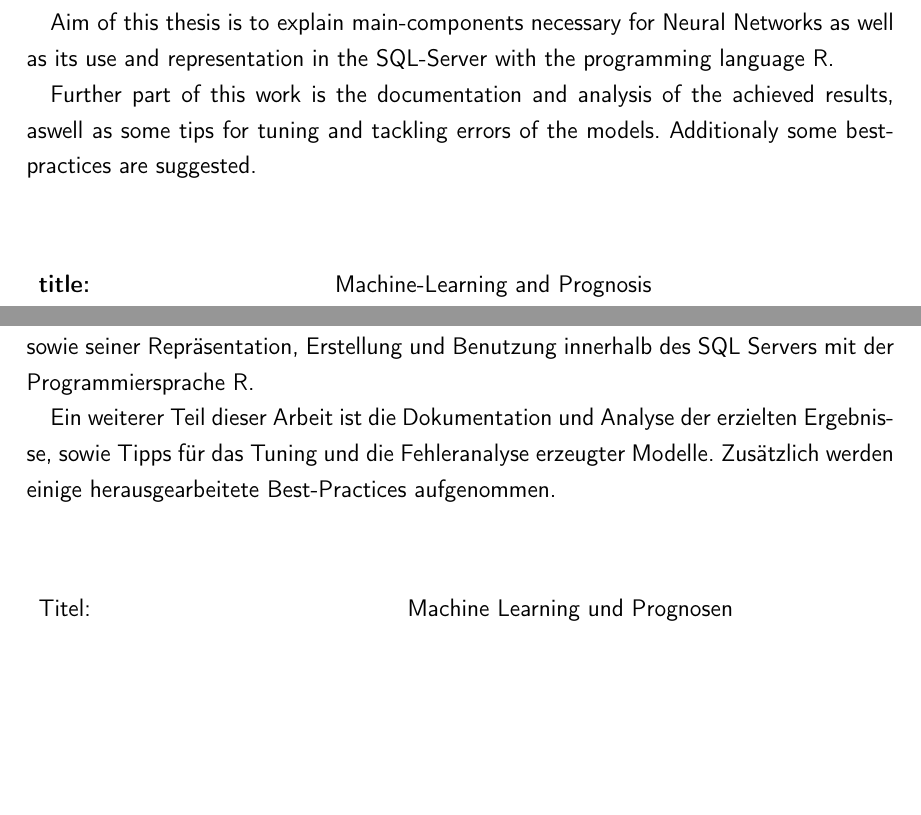
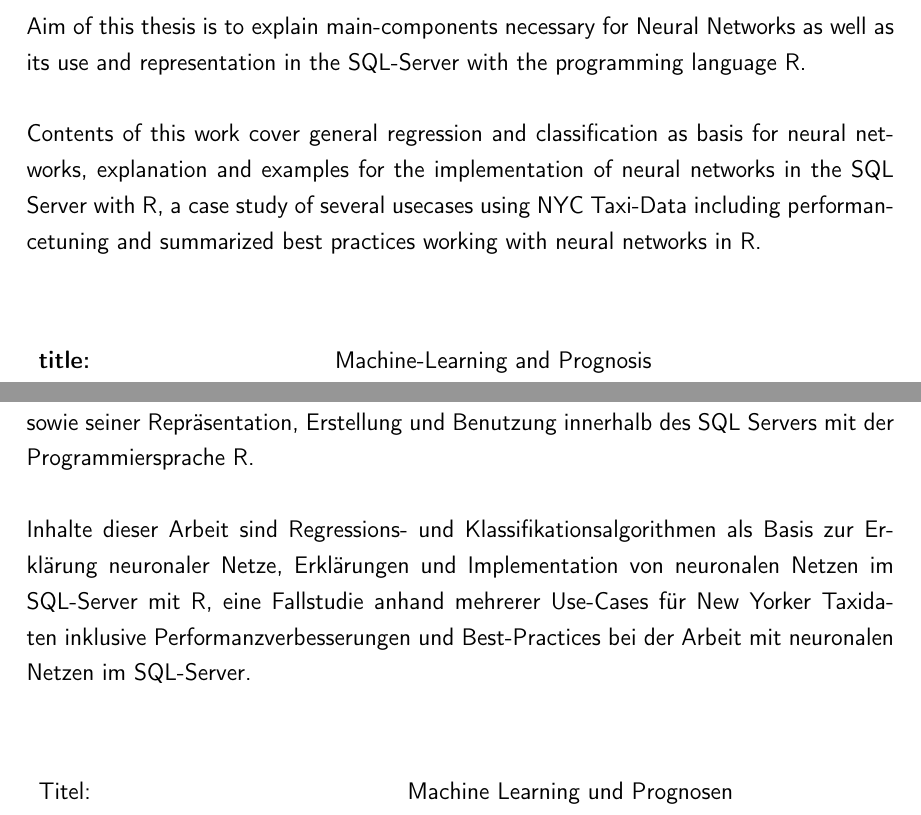
Before and after one commit to Twonki/Bachelorthesis, a LaTeX thesis (Bachelor.tex, which reads TexFiles/Abstract.tex): two parts of pages 3 and 4 of 79, joined at a grey line, cut so that both start at the same text, the shorter picture padded with empty space. Compiled offline with pdfLaTeX; a LaTeX package or settings file that is missing is left out.

Commit message:
additional content for abstract

```diff
--- a/TexFiles/Abstract.tex
+++ b/TexFiles/Abstract.tex
@@ -1,9 +1,9 @@
 \chapter*{Abstract} %*-Variante sorgt dafür, das Abstract nicht im Inhaltsverzeichnis auftaucht
 This Thesis gives an overview and examples about machine learning in SQL Server 2017 using Neural Networks, with the goal to predict use-cases regarding NYC-Taxidata, such as predicting the tip-amount of a ride or estimate total rides for a certain location and hour.
 
-Aim of this thesis is to explain main-components necessary for Neural Networks as well as its use and representation in the SQL-Server with the programming language R.
+~\newline Aim of this thesis is to explain main-components necessary for Neural Networks as well as its use and representation in the SQL-Server with the programming language R.
 
-Further part of this work is the documentation and analysis of the achieved results, aswell as some tips for tuning and tackling errors of the models. Additionaly some best-practices are suggested.
+~\newline Contents of this work cover general regression and classification as basis for neural networks, explanation and examples for the implementation of neural networks in the SQL Server with R, a case study of several usecases using NYC Taxi-Data including performancetuning and summarized best practices working with neural networks in R.
 ~\newline
 ~\newline
 \begin{flushleft}
@@ -22,9 +22,9 @@ Further part of this work is the documentation and analysis of the achieved resu
 \chapter*{Kurzfassung}
 Diese Bachelorarbeit gibt einen Überblick und Beispiele für Machine-Learning im SQL Server 2017 unter Verwendung Neuronaler Netze, mit dem Ziel verschiedene Prognosemodelle für ein New-Yorker Taxiunternehmen zu erstellen, wie etwa die Vorhersage des Trinkgeldes einer einzelnen Fahrt oder die Schätzung des Fahrtenaufkommens einer bestimmten Gegend.
 
-Ziel dieser Arbeit ist eine Vorstellung der Hauptkomponenten eines Neuronalen Netzes sowie seiner Repräsentation, Erstellung und Benutzung innerhalb des SQL Servers mit der Programmiersprache R.
+~\newline Ziel dieser Arbeit ist eine Vorstellung der Hauptkomponenten eines Neuronalen Netzes sowie seiner Repräsentation, Erstellung und Benutzung innerhalb des SQL Servers mit der Programmiersprache R.
 
-Ein weiterer Teil dieser Arbeit ist die Dokumentation und Analyse der erzielten Ergebnisse, sowie Tipps für das Tuning und die Fehleranalyse erzeugter Modelle. Zusätzlich werden einige herausgearbeitete Best-Practices aufgenommen.
+~\newline Inhalte dieser Arbeit sind Regressions- und Klassifikationsalgorithmen als Basis zur Erklärung neuronaler Netze, Erklärungen und Implementation von neuronalen Netzen im SQL-Server mit R, eine Fallstudie anhand mehrerer Use-Cases für New Yorker Taxidaten inklusive Performanzverbesserungen und Best-Practices bei der Arbeit mit neuronalen Netzen im SQL-Server.
 ~\newline
 ~\newline
 \begin{flushleft}
```
Also changed, not shown: Bachelor.pdf.
